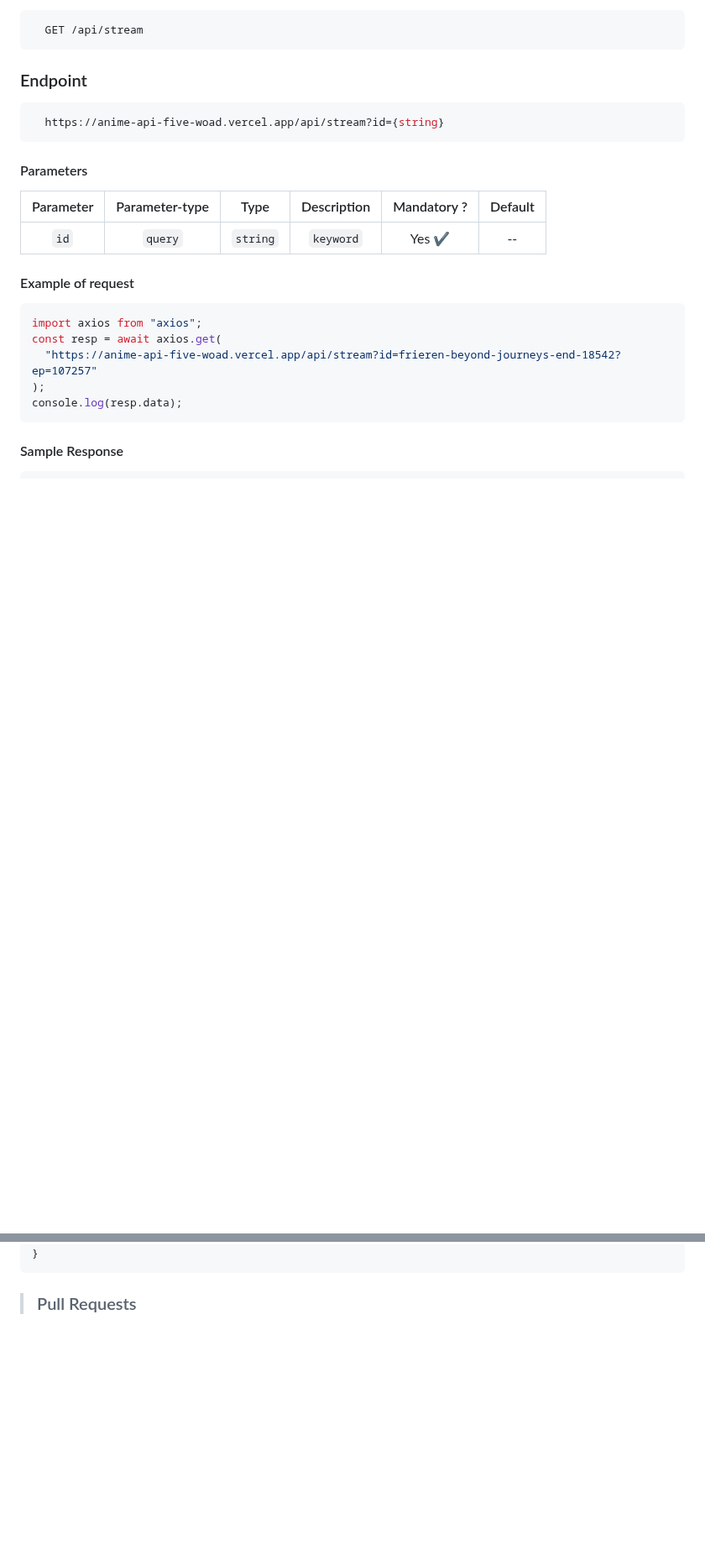
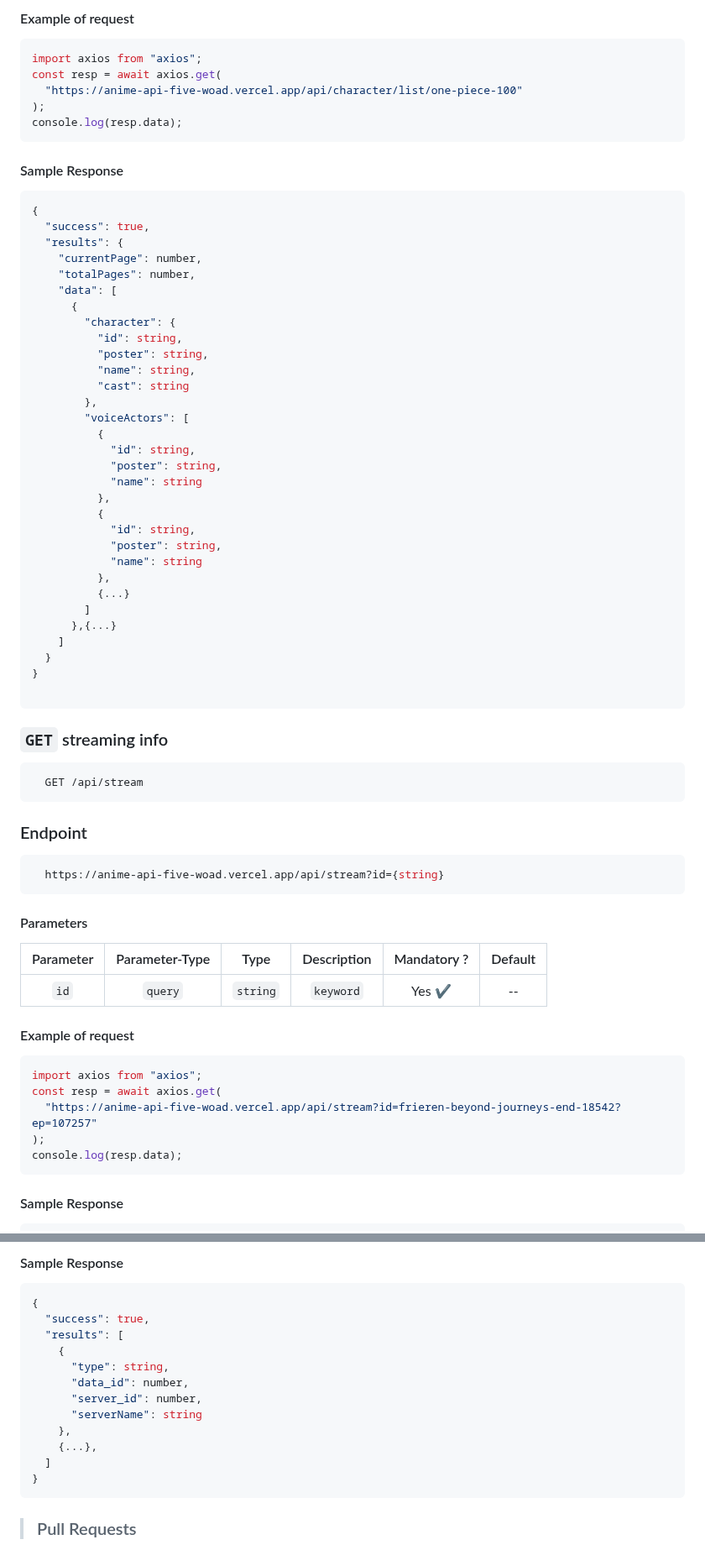
Before and after one commit to itzzzme/anime-api, a Markdown page: README.md, 2 parts joined by grey strips. Shown at 84% size. Drawn GitHub-style; blank space fills up the shorter version.

````diff
--- a/README.md
+++ b/README.md
@@ -794,3 +942,50 @@ console.log(resp.data);
+#### Example of request
+
+```javascript
+import axios from "axios";
+const resp = await axios.get(
+  "https://anime-api-five-woad.vercel.app/api/character/list/one-piece-100"
+);
+console.log(resp.data);
+```
+
+#### Sample Response
+
+```javascript
+{
+  "success": true,
+  "results": {
+    "currentPage": number,
+    "totalPages": number,
+    "data": [
+      {
+        "character": {
+          "id": string,
+          "poster": string,
+          "name": string,
+          "cast": string
+        },
+        "voiceActors": [
+          {
+            "id": string,
+            "poster": string,
+            "name": string
+          },
+          {
+            "id": string,
+            "poster": string,
+            "name": string
+          },
+          {...}
+        ]
+      },{...}
+    ]
+  }
+}
+
+```
+
+### `GET` streaming info
 
 ```bash
   GET /api/stream
@@ -804,7 +999,7 @@ console.log(resp.data);
 
 #### Parameters
 
-| Parameter | Parameter-type |   Type   | Description | Mandatory ? | Default |
+| Parameter | Parameter-Type |   Type   | Description | Mandatory ? | Default |
 | :-------: | :------------: | :------: | :---------: | :---------: | :-----: |
 |   `id`    |    `query`     | `string` |  `keyword`  |   Yes ✔️    |   --    |
 
@@ -889,3 +1105,17 @@ console.log(resp.data);
+#### Sample Response
+
+```javascript
+{
+  "success": true,
+  "results": [
+    {
+      "type": string,
+      "data_id": number,
+      "server_id": number,
+      "serverName": string
+    },
+    {...},
+  ]
 }
 ```
 
````
Also changed, not shown: other parts of README.md (+238 -69 lines).
